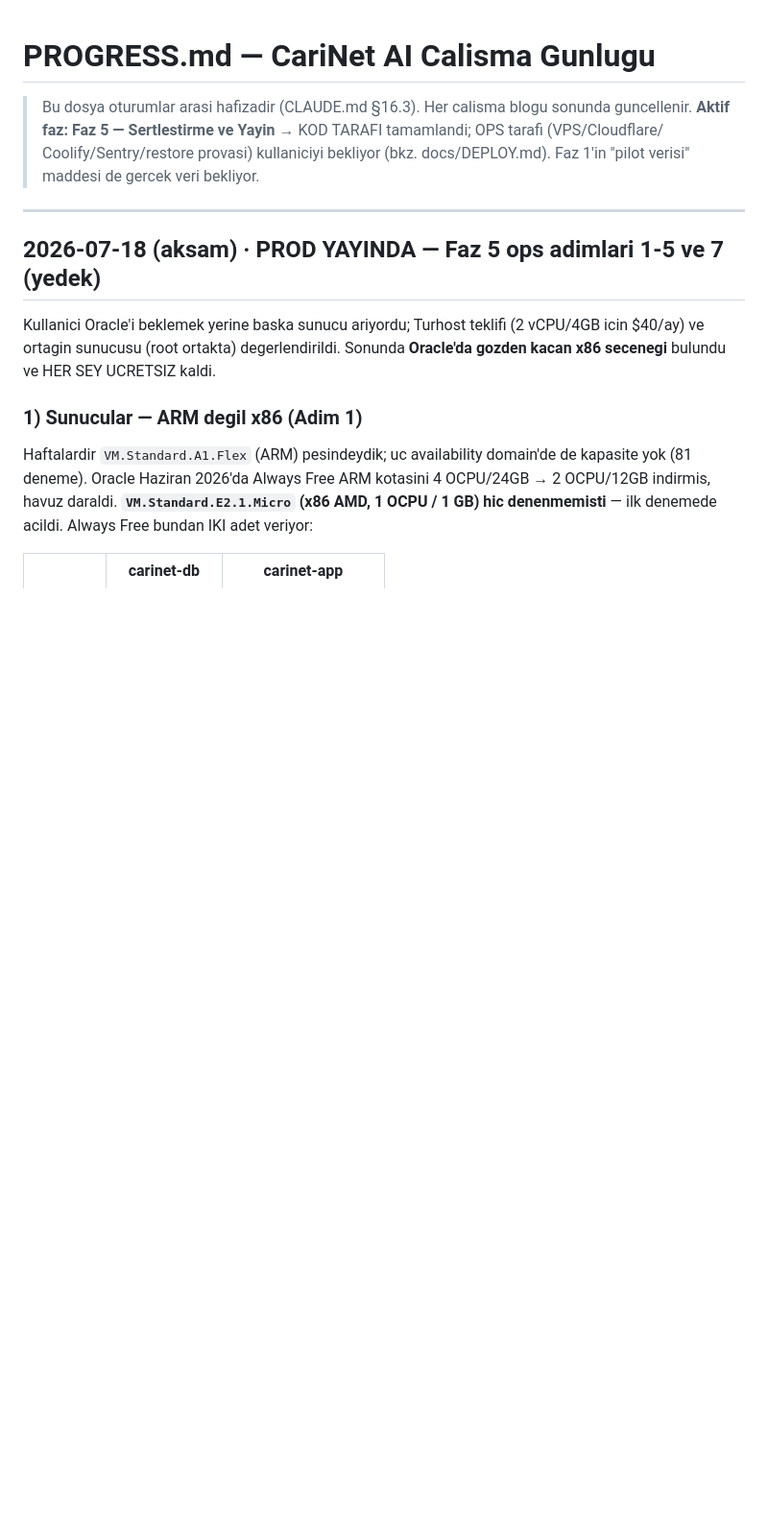
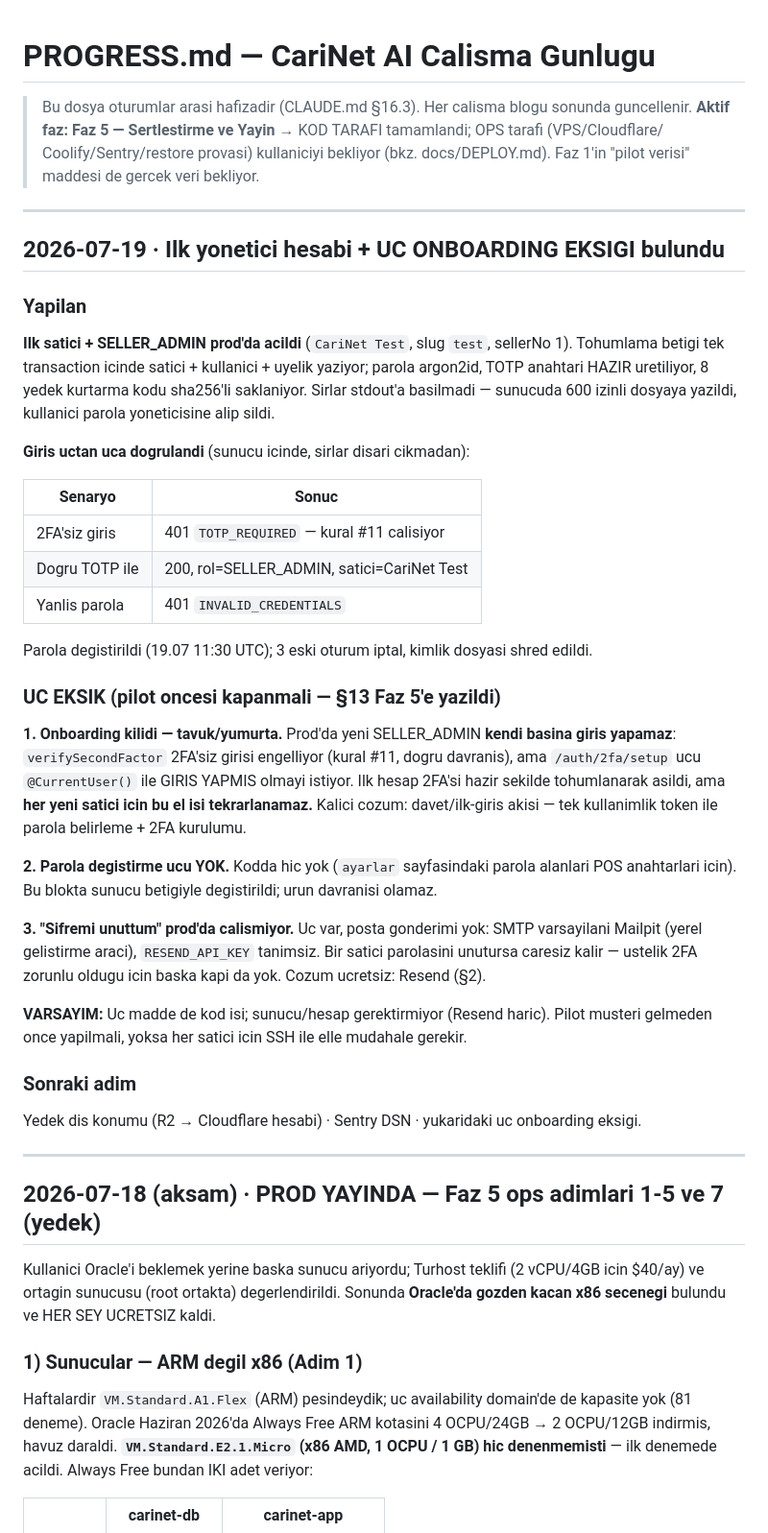
Before and after one commit to 4Atacan/CariNet, a Markdown page: PROGRESS.md, the part around the change. Shown at 96% size. GitHub-like rendering; blank space fills up the shorter version.

Commit message:
docs: first admin account is live, and onboarding has three gaps
Provisioning the first seller exposed a deadlock: rule #11 blocks a SELLER_ADMIN
from signing in without 2FA, but the 2FA setup endpoint requires an authenticated
session. The first account got past it by being seeded with its TOTP secret
already set, which is fine once but cannot be repeated for every seller.

Two neighbouring gaps surfaced while changing the temporary password: there is no
change-password endpoint at all, and the forgot-password flow cannot deliver mail
in production because SMTP still points at Mailpit. A seller who forgets their
password today has no route back in, since 2FA is mandatory.

All three are code-side work that should land before a pilot seller is onboarded.

Co-Authored-By: Claude Opus 4.8 <noreply@anthropic.com>

```diff
--- a/PROGRESS.md
+++ b/PROGRESS.md
@@ -4,6 +4,49 @@
 > **Aktif faz: Faz 5 — Sertlestirme ve Yayin** → KOD TARAFI tamamlandi; OPS tarafi (VPS/Cloudflare/
 > Coolify/Sentry/restore provasi) kullaniciyi bekliyor (bkz. docs/DEPLOY.md). Faz 1'in "pilot verisi"
 > maddesi de gercek veri bekliyor.
+
+---
+
+## 2026-07-19 · Ilk yonetici hesabi + UC ONBOARDING EKSIGI bulundu
+
+### Yapilan
+
+**Ilk satici + SELLER_ADMIN prod'da acildi** (`CariNet Test`, slug `test`, sellerNo 1).
+Tohumlama betigi tek transaction icinde satici + kullanici + uyelik yaziyor; parola argon2id,
+TOTP anahtari HAZIR uretiliyor, 8 yedek kurtarma kodu sha256'li saklaniyor. Sirlar stdout'a
+basilmadi — sunucuda 600 izinli dosyaya yazildi, kullanici parola yoneticisine alip sildi.
+
+**Giris uctan uca dogrulandi** (sunucu icinde, sirlar disari cikmadan):
+
+| Senaryo        | Sonuc                                      |
+| -------------- | ------------------------------------------ |
+| 2FA'siz giris  | 401 `TOTP_REQUIRED` — kural #11 calisiyor  |
+| Dogru TOTP ile | 200, rol=SELLER_ADMIN, satici=CariNet Test |
+| Yanlis parola  | 401 `INVALID_CREDENTIALS`                  |
+
+Parola degistirildi (19.07 11:30 UTC); 3 eski oturum iptal, kimlik dosyasi shred edildi.
+
+### UC EKSIK (pilot oncesi kapanmali — §13 Faz 5'e yazildi)
+
+**1. Onboarding kilidi — tavuk/yumurta.** Prod'da yeni SELLER_ADMIN **kendi basina giris
+yapamaz**: `verifySecondFactor` 2FA'siz girisi engelliyor (kural #11, dogru davranis), ama
+`/auth/2fa/setup` ucu `@CurrentUser()` ile GIRIS YAPMIS olmayi istiyor. Ilk hesap 2FA'si hazir
+sekilde tohumlanarak asildi, ama **her yeni satici icin bu el isi tekrarlanamaz.** Kalici cozum:
+davet/ilk-giris akisi — tek kullanimlik token ile parola belirleme + 2FA kurulumu.
+
+**2. Parola degistirme ucu YOK.** Kodda hic yok (`ayarlar` sayfasindaki parola alanlari POS
+anahtarlari icin). Bu blokta sunucu betigiyle degistirildi; urun davranisi olamaz.
+
+**3. "Sifremi unuttum" prod'da calismiyor.** Uc var, posta gonderimi yok: SMTP varsayilani
+Mailpit (yerel gelistirme araci), `RESEND_API_KEY` tanimsiz. Bir satici parolasini unutursa
+caresiz kalir — ustelik 2FA zorunlu oldugu icin baska kapi da yok. Cozum ucretsiz: Resend (§2).
+
+**VARSAYIM:** Uc madde de kod isi; sunucu/hesap gerektirmiyor (Resend haric). Pilot musteri
+gelmeden once yapilmali, yoksa her satici icin SSH ile elle mudahale gerekir.
+
+### Sonraki adim
+
+Yedek dis konumu (R2 → Cloudflare hesabi) · Sentry DSN · yukaridaki uc onboarding eksigi.
 
 ---
 
```
Also changed, not shown: CLAUDE.md (+5 -2 lines).
